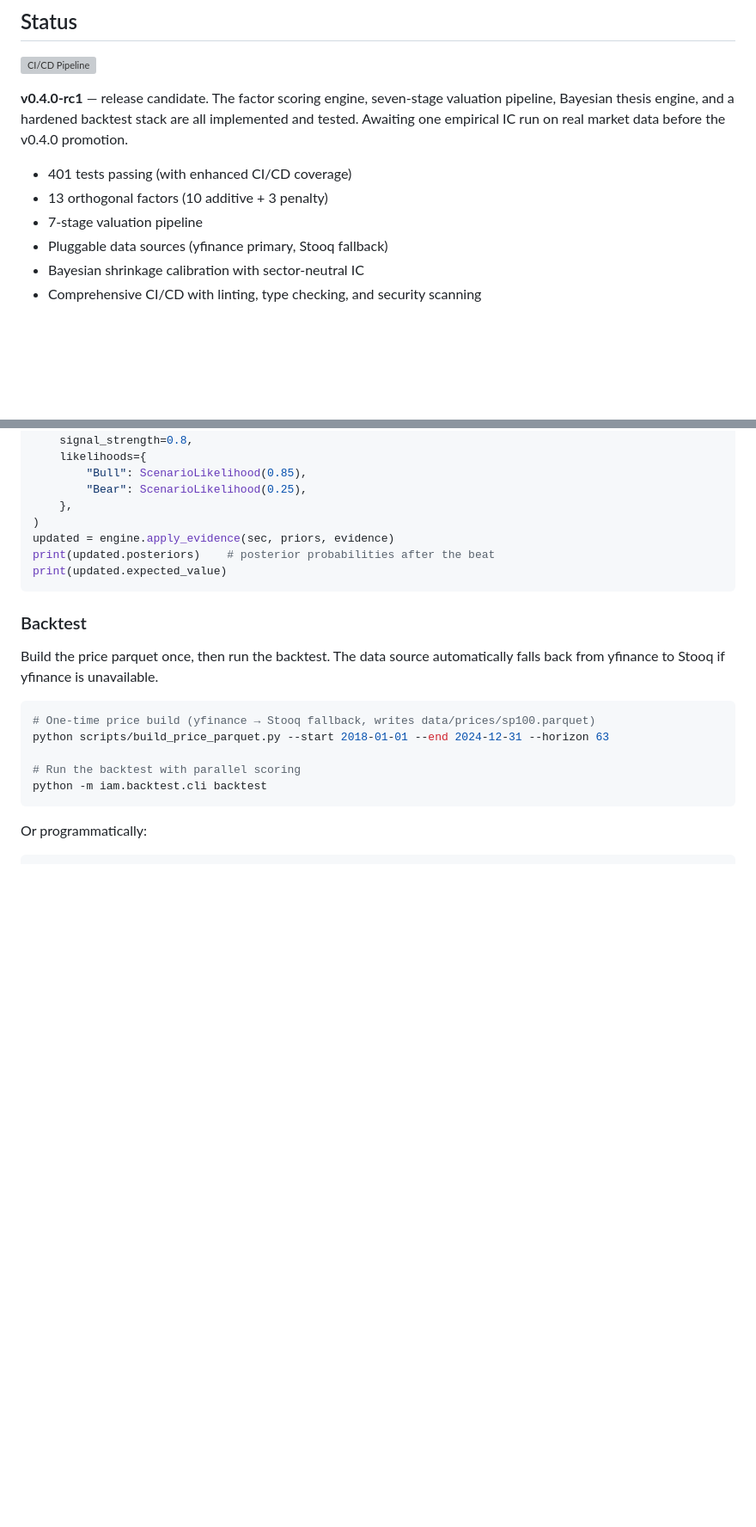
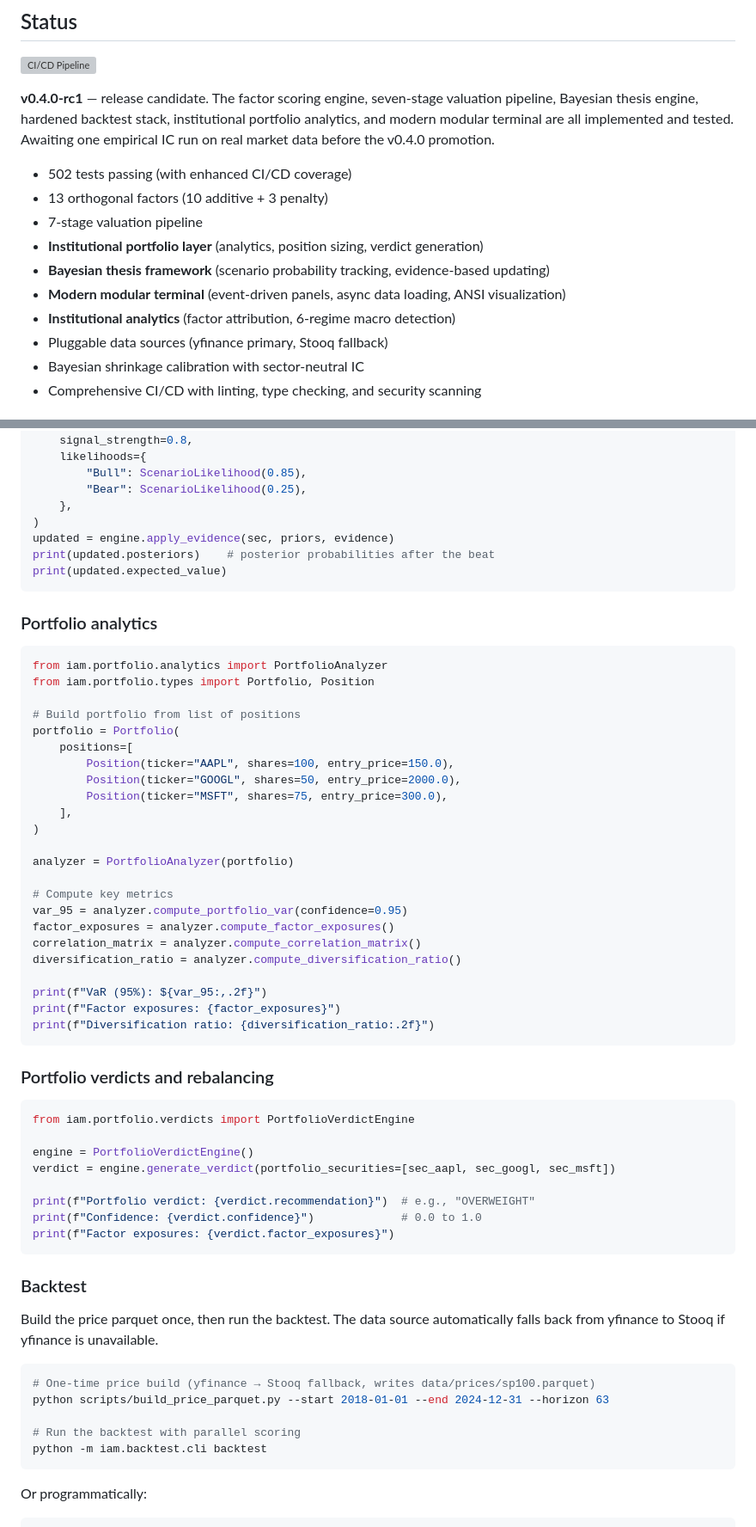
Before and after one commit to WilliamHudspeth/institutional-alpha, a Markdown page: README.md, 2 parts joined by grey strips. Shown at 86% size. Rendered like a GitHub page; blank space fills up the shorter version; grey boxes are pictures that could not be loaded.

````diff
--- a/README.md
+++ b/README.md
@@ -8,11 +8,15 @@ Most public valuation models stop at DCF or relative multiples. Institutional di
 
 [![CI/CD Pipeline](https://github.com/WilliamHudspeth/institutional-alpha/actions/workflows/python-package.yml/badge.svg)](https://github.com/WilliamHudspeth/institutional-alpha/actions)
 
-**v0.4.0-rc1** — release candidate. The factor scoring engine, seven-stage valuation pipeline, Bayesian thesis engine, and a hardened backtest stack are all implemented and tested. Awaiting one empirical IC run on real market data before the v0.4.0 promotion.
+**v0.4.0-rc1** — release candidate. The factor scoring engine, seven-stage valuation pipeline, Bayesian thesis engine, hardened backtest stack, institutional portfolio analytics, and modern modular terminal are all implemented and tested. Awaiting one empirical IC run on real market data before the v0.4.0 promotion.
 
-- 401 tests passing (with enhanced CI/CD coverage)
+- 502 tests passing (with enhanced CI/CD coverage)
 - 13 orthogonal factors (10 additive + 3 penalty)
 - 7-stage valuation pipeline
+- **Institutional portfolio layer** (analytics, position sizing, verdict generation)
+- **Bayesian thesis framework** (scenario probability tracking, evidence-based updating)
+- **Modern modular terminal** (event-driven panels, async data loading, ANSI visualization)
+- **Institutional analytics** (factor attribution, 6-regime macro detection)
 - Pluggable data sources (yfinance primary, Stooq fallback)
 - Bayesian shrinkage calibration with sector-neutral IC
 - Comprehensive CI/CD with linting, type checking, and security scanning
@@ -196,6 +206,47 @@ print(updated.posteriors)    # posterior probabilities after the beat
 print(updated.expected_value)
 ```
 
+### Portfolio analytics
+
+```python
+from iam.portfolio.analytics import PortfolioAnalyzer
+from iam.portfolio.types import Portfolio, Position
+
+# Build portfolio from list of positions
+portfolio = Portfolio(
+    positions=[
+        Position(ticker="AAPL", shares=100, entry_price=150.0),
+        Position(ticker="GOOGL", shares=50, entry_price=2000.0),
+        Position(ticker="MSFT", shares=75, entry_price=300.0),
+    ],
+)
+
+analyzer = PortfolioAnalyzer(portfolio)
+
+# Compute key metrics
+var_95 = analyzer.compute_portfolio_var(confidence=0.95)
+factor_exposures = analyzer.compute_factor_exposures()
+correlation_matrix = analyzer.compute_correlation_matrix()
+diversification_ratio = analyzer.compute_diversification_ratio()
+
+print(f"VaR (95%): ${var_95:,.2f}")
+print(f"Factor exposures: {factor_exposures}")
+print(f"Diversification ratio: {diversification_ratio:.2f}")
+```
+
+### Portfolio verdicts and rebalancing
+
+```python
+from iam.portfolio.verdicts import PortfolioVerdictEngine
+
+engine = PortfolioVerdictEngine()
+verdict = engine.generate_verdict(portfolio_securities=[sec_aapl, sec_googl, sec_msft])
+
+print(f"Portfolio verdict: {verdict.recommendation}")  # e.g., "OVERWEIGHT"
+print(f"Confidence: {verdict.confidence}")             # 0.0 to 1.0
+print(f"Factor exposures: {verdict.factor_exposures}")
+```
+
 ### Backtest
 
 Build the price parquet once, then run the backtest. The data source automatically falls back from yfinance to Stooq if yfinance is unavailable.
````
Also changed, not shown: other parts of README.md (+31 -3 lines).
